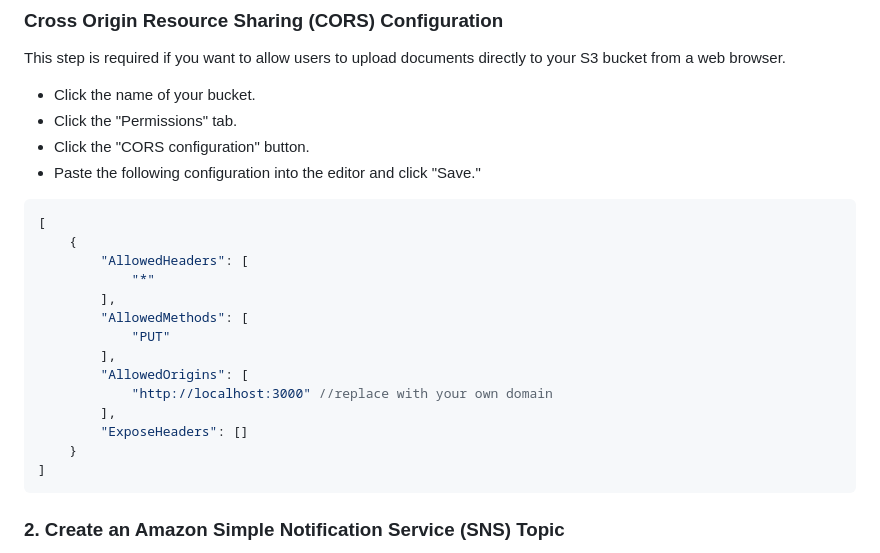
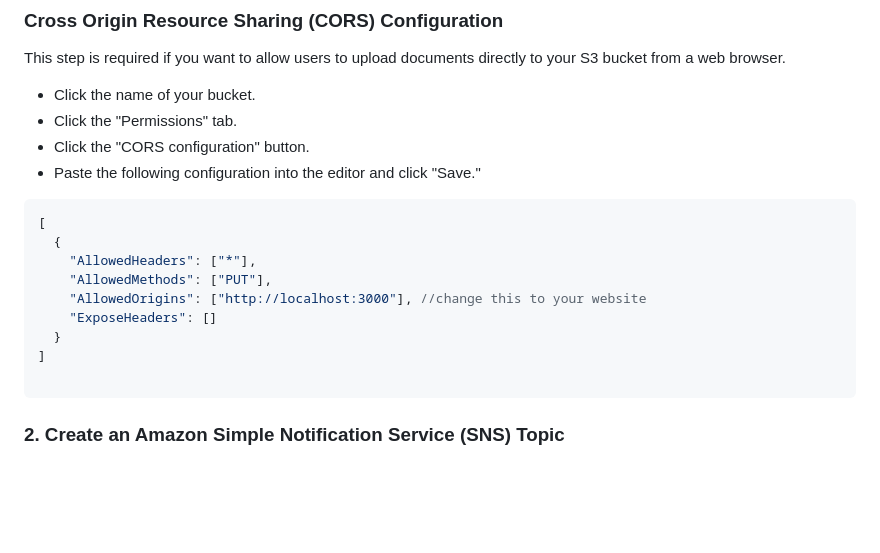
Before and after one commit to CyrusNchege/AWS-devops-100-day-challenge, a Markdown page: project1AWSwordCount/Readme.md, the part around the change. GitHub-like rendering; blank space fills up the shorter version.

Commit message:
Doc: updating project docs

````diff
--- a/project1AWSwordCount/Readme.md
+++ b/project1AWSwordCount/Readme.md
@@ -32,19 +32,14 @@ This step is required if you want to allow users to upload documents directly to
 - Paste the following configuration into the editor and click "Save."
 ```json
 [
-    {
-        "AllowedHeaders": [
-            "*"
-        ],
-        "AllowedMethods": [
-            "PUT"
-        ],
-        "AllowedOrigins": [
-            "http://localhost:3000" //replace with your own domain
-        ],
-        "ExposeHeaders": []
-    }
+  {
+    "AllowedHeaders": ["*"],
+    "AllowedMethods": ["PUT"],
+    "AllowedOrigins": ["http://localhost:3000"], //change this to your website
+    "ExposeHeaders": []
+  }
 ]
+
 ```
 
 ### 2. Create an Amazon Simple Notification Service (SNS) Topic
````
